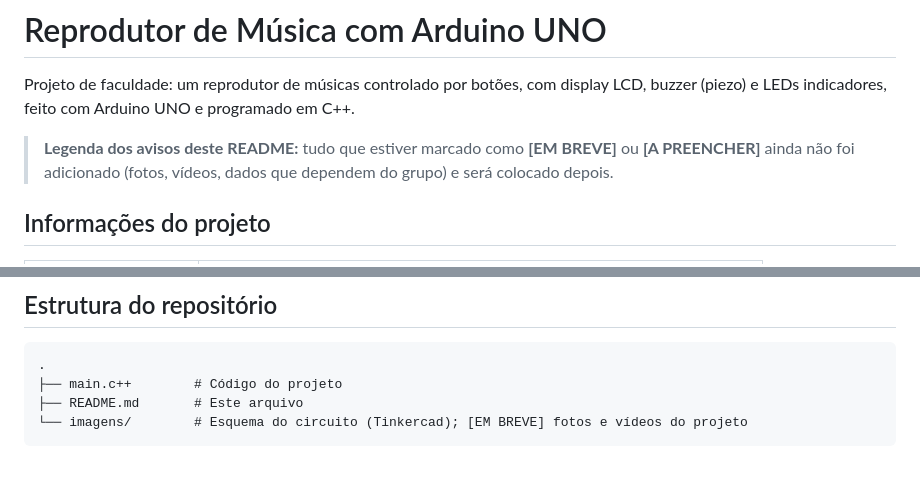
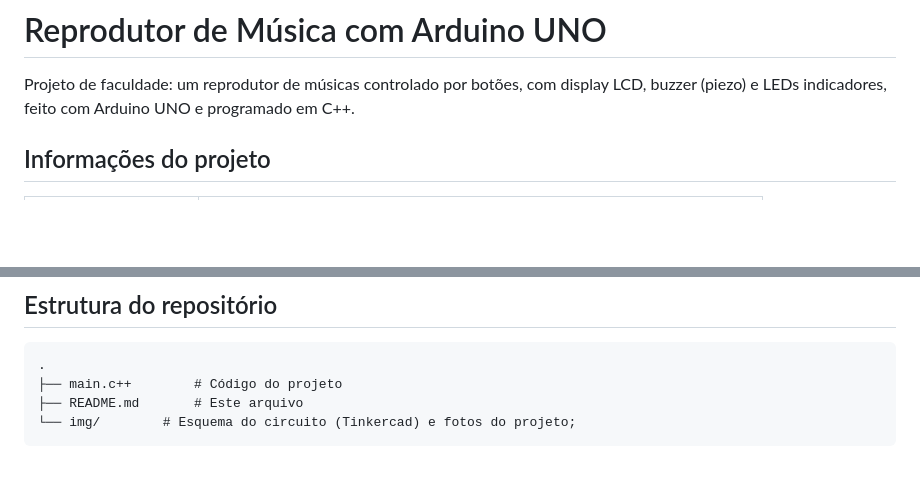
Before and after one commit to LucasFelix-Git/Reprodutor-de-m-sicas-em-Arduino, a Markdown page: README.md, 2 parts joined by grey strips. Rendered like a GitHub page; blank space fills up the shorter version.

````diff
--- a/README.md
+++ b/README.md
@@ -1,8 +1,6 @@
 # Reprodutor de Música com Arduino UNO
 
 Projeto de faculdade: um reprodutor de músicas controlado por botões, com display LCD, buzzer (piezo) e LEDs indicadores, feito com Arduino UNO e programado em C++.
-
-> **Legenda dos avisos deste README:** tudo que estiver marcado como **[EM BREVE]** ou **[A PREENCHER]** ainda não foi adicionado (fotos, vídeos, dados que dependem do grupo) e será colocado depois.
 
 ## Informações do projeto
 
@@ -264,5 +250,5 @@ O projeto permitiu praticar, em um caso concreto, programação de microcontrola
 .
 ├── main.c++        # Código do projeto
 ├── README.md       # Este arquivo
-└── imagens/        # Esquema do circuito (Tinkercad); [EM BREVE] fotos e vídeos do projeto
+└── img/        # Esquema do circuito (Tinkercad) e fotos do projeto;
 ```
````
Also changed, not shown: other parts of README.md (+18 -30 lines), img/exp-02-navegacao.jpg (added), img/ligacoes.jpg (added), img/projeto-montado.jpg (added).
